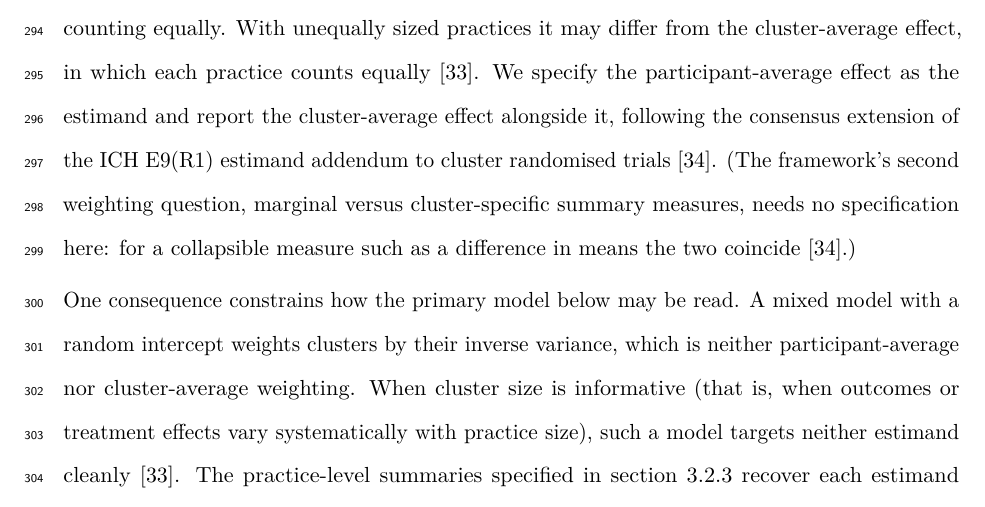
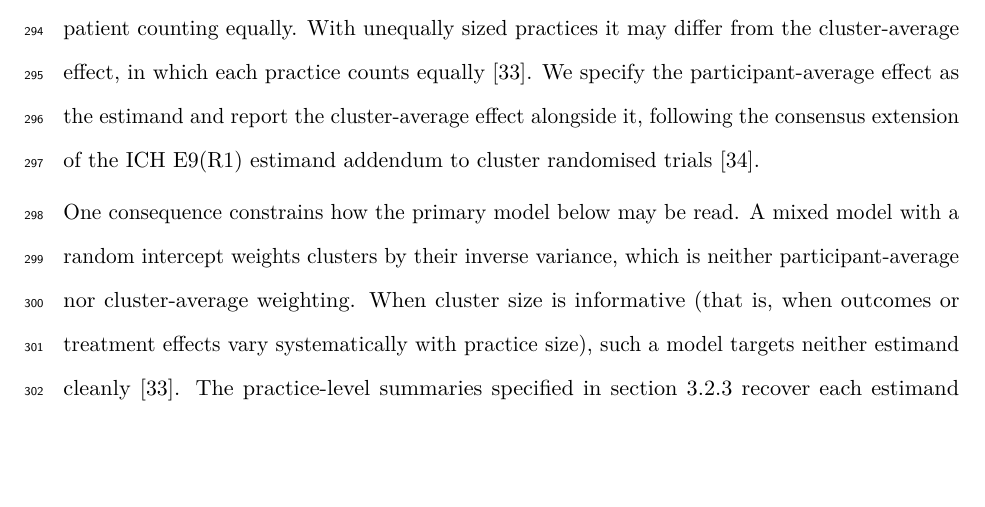
Before and after one commit to jdegenfellner/Resolve_Swiss_Statistical_Analysis_Plan, a LaTeX document (paper.tex): part of page 13 of 30, cut so that both start at the same text, the shorter picture padded with empty space. Compiled offline with pdfLaTeX.

Commit message:
Drop the collapsibility aside

```diff
--- a/paper.tex
+++ b/paper.tex
@@ -620,10 +620,7 @@ than the other, with each patient counting equally. With unequally sized practic
 cluster-average effect, in which each practice counts equally
 \citep{kahan2023}. We specify the participant-average effect as the estimand and report the
 cluster-average effect alongside it, following the consensus extension of the
-ICH E9(R1) estimand addendum to cluster randomised trials \citep{kahan2026}. (The framework's second weighting question, marginal versus
-cluster-specific summary measures, needs no specification here: for a
-collapsible measure such as a difference in means the two coincide
-\citep{kahan2026}.)
+ICH E9(R1) estimand addendum to cluster randomised trials \citep{kahan2026}.
 
 One consequence constrains how the primary model below may be read. A mixed model with a random intercept weights clusters by
 their inverse variance, which is neither participant-average nor cluster-average
```
Also changed, not shown: paper.pdf.
